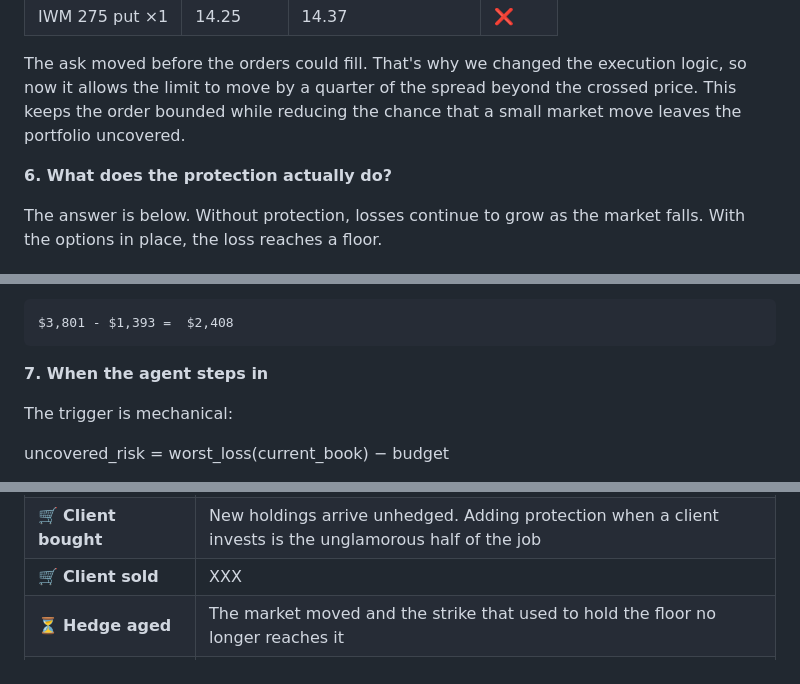
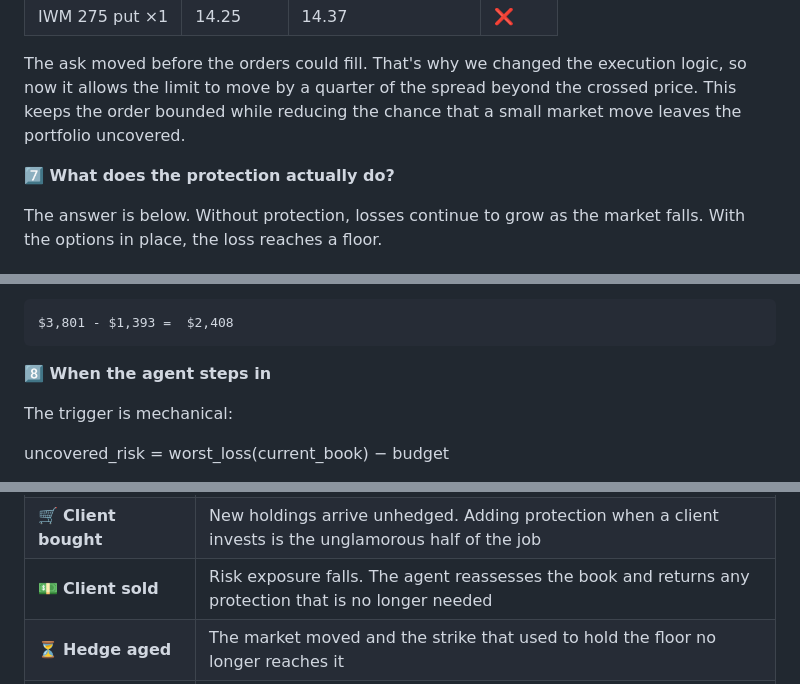
Before and after one commit to ol1ak5/Drawdown-Guard, a Markdown page: README.md, 3 parts joined by grey strips. Rendered like a GitHub page.

````diff
--- a/README.md
+++ b/README.md
@@ -228,7 +223,7 @@ On Day 1, the initial limits were exactly at the ask:
 
 The ask moved before the orders could fill. That's why we changed the execution logic, so now it allows the limit to move by a quarter of the spread beyond the crossed price. This keeps the order bounded while reducing the chance that a small market move leaves the portfolio uncovered.
 
-**6. What does the protection actually do?**
+**7️⃣ What does the protection actually do?**
 
 The answer is below. Without protection, losses continue to grow as the market falls. With the options in place, the loss reaches a floor.
 
@@ -260,7 +255,7 @@ For a collar, the net premium the client pays is calculated as s premium paid fo
 $3,801 - $1,393 =  $2,408
 ```
 
-**7.  When the agent steps in**
+**8️⃣ When the agent steps in**
 
 The trigger is mechanical:
 
@@ -276,7 +271,7 @@ The portfolio can become uncovered for several reasons:
 |---|---|
 | 📈 **Portfolio grew** | More exposure behind the same fixed budget. The floor has to be re-struck |
 | 🛒 **Client bought** | New holdings arrive unhedged. Adding protection when a client invests is the unglamorous half of the job |
-| 🛒 **Client sold** | XXX |
+| 💵 **Client sold** | Risk exposure falls. The agent reassesses the book and returns any protection that is no longer needed |
 | ⏳ **Hedge aged** | The market moved and the strike that used to hold the floor no longer reaches it |
 | 📅 **Coverage expired** | Coverage silently ended. Nothing but recomputation notices |
 
````
Also changed, not shown: other parts of README.md (+15 -20 lines).
